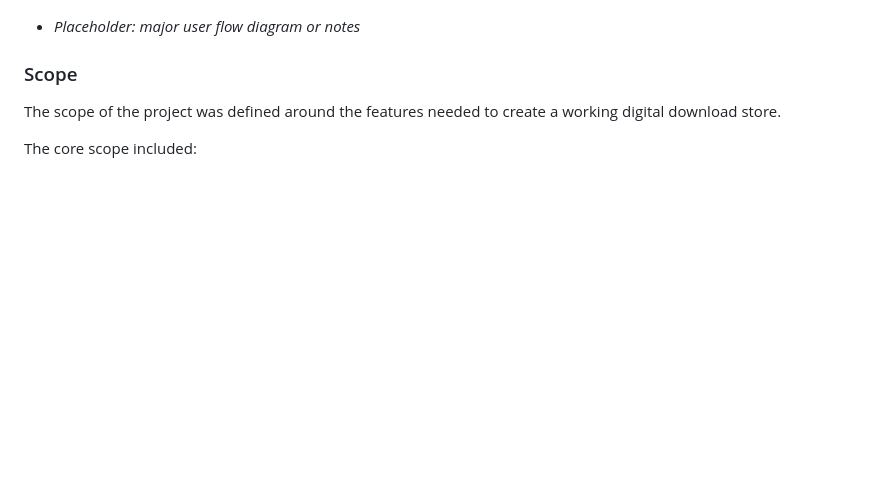
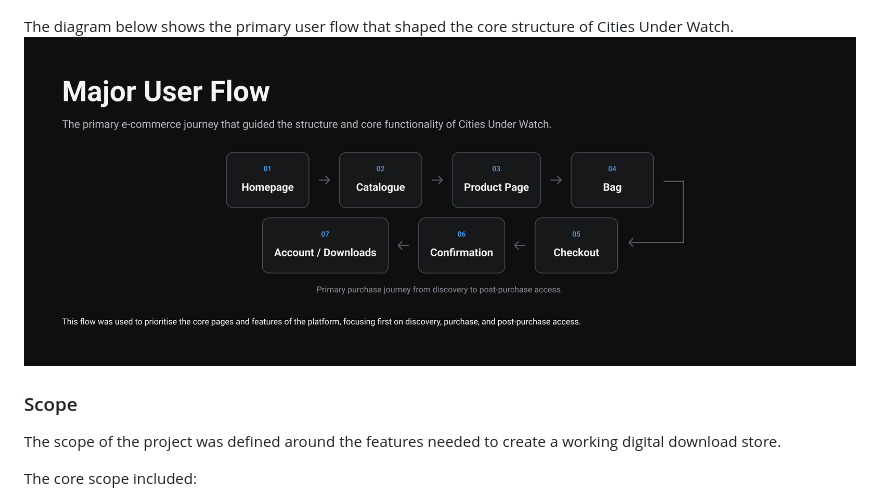
Before and after one commit to creatvie-introvert/cities-under-watch, a Markdown page: README.md, the part around the change. GitHub-like rendering; pictures changed too: documentation/major-user-flow-evidence.png (added); blank space fills up the shorter version.

Commit message:
docs: add major usert flow evidence to README

```diff
--- a/README.md
+++ b/README.md
@@ -86,7 +86,9 @@ The image below shows the core user goals and site owner goals that guided the p
 
 The image below summarises the target audience profile that shaped the planning and design of Cities Under Watch.
 ![Target Audience Evidence](documentation/target-audience-evidence.png)
-- _Placeholder: major user flow diagram or notes_
+
+The diagram below shows the primary user flow that shaped the core structure of Cities Under Watch.
+![Major User Flow Evidence](documentation/major-user-flow-evidence.png)
 
 ### Scope
 The scope of the project was defined around the features needed to create a working digital download store.
```
